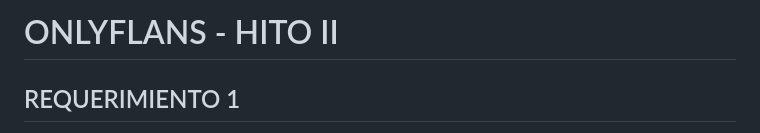
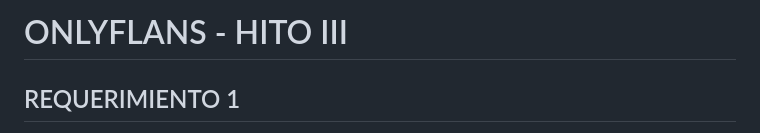
Before and after one commit to EniDev911/onlyflans, a Markdown page: readme.md, the part around the change. GitHub-like rendering.

Commit message:
change: update readme

```diff
--- a/readme.md
+++ b/readme.md
@@ -1,4 +1,4 @@
-# ONLYFLANS - HITO II
+# ONLYFLANS - HITO III
 
 ## REQUERIMIENTO 1
 
```
